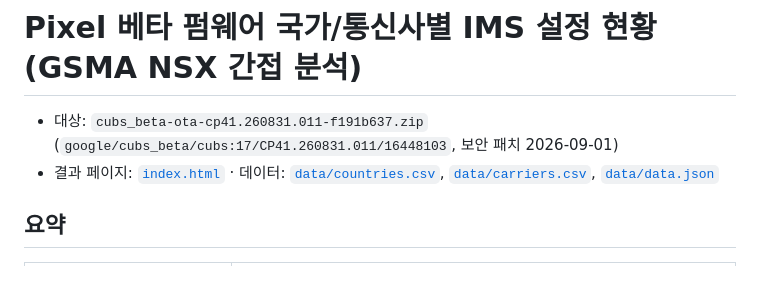
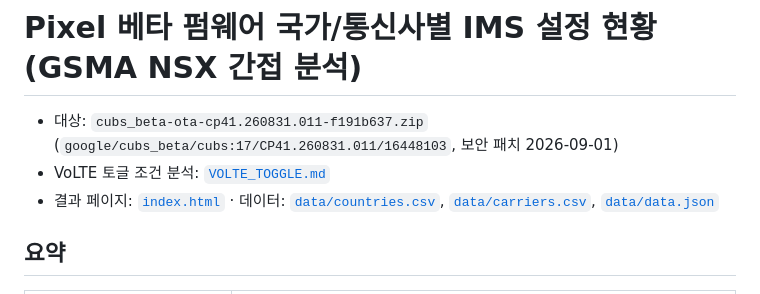
Before and after one commit to lywtwin91-byte/lywtwin91-byte.github.io, a Markdown page: gsma-nsx/README.md, the part around the change. GitHub-like rendering.

```diff
--- a/gsma-nsx/README.md
+++ b/gsma-nsx/README.md
@@ -2,6 +2,7 @@
 
 - 대상: `cubs_beta-ota-cp41.260831.011-f191b637.zip`
   (`google/cubs_beta/cubs:17/CP41.260831.011/16448103`, 보안 패치 2026-09-01)
+- VoLTE 토글 조건 분석: [`VOLTE_TOGGLE.md`](VOLTE_TOGGLE.md)
 - 결과 페이지: [`index.html`](index.html) · 데이터: [`data/countries.csv`](data/countries.csv), [`data/carriers.csv`](data/carriers.csv), [`data/data.json`](data/data.json)
 
 ## 요약
```
Also changed, not shown: gsma-nsx/VOLTE_TOGGLE.md (added, +55 -0 lines).
